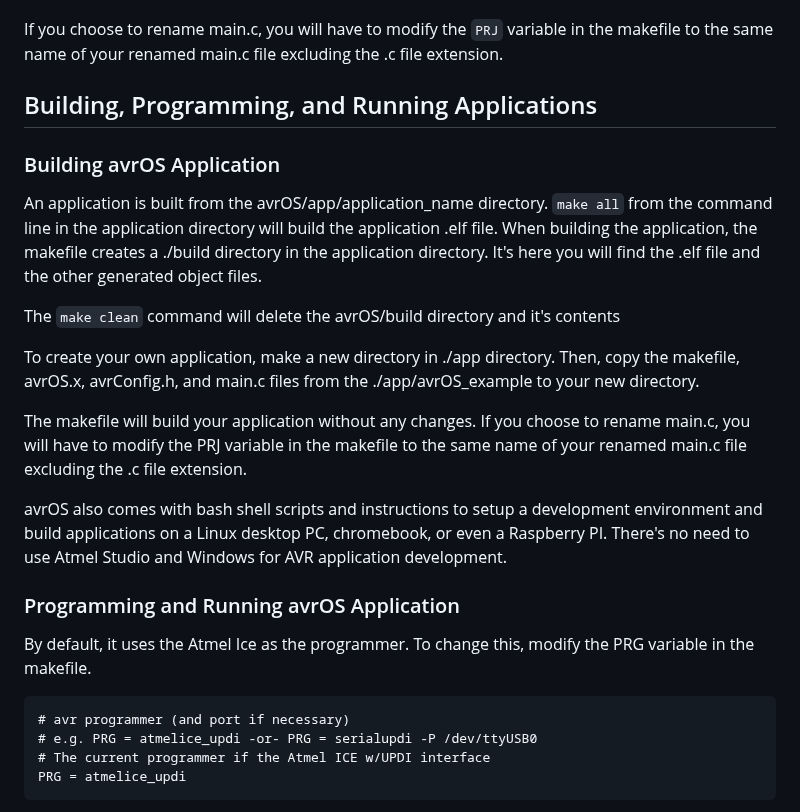
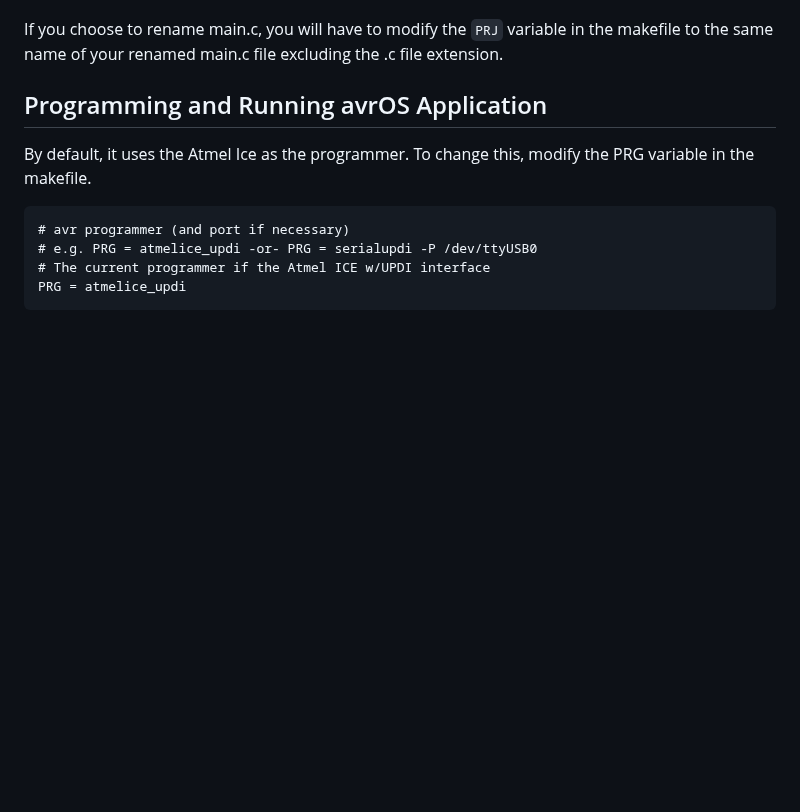
Before and after one commit to racerxr650r/avrOS, a Markdown page: doc/MANUAL.md, the part around one of its changes. Drawn GitHub-style; blank space fills up the shorter version.

```diff
--- a/doc/MANUAL.md
+++ b/doc/MANUAL.md
@@ -129,30 +155,7 @@ If you choose to rename main.c, you will have to modify the `PRJ` variable in
 the makefile to the same name of your renamed main.c file excluding the .c file
 extension.
 
-## Building, Programming, and Running Applications
-### Building avrOS Application
-An application is built from the avrOS/app/application_name directory.
-`make all` from the command line in the application directory will build the
-application .elf file. When building the application, the makefile creates a
-./build directory in the application directory. It's here you will find the
-.elf file and the other generated object files.
-
-The `make clean` command will delete the avrOS/build directory and it's contents
-
-To create your own application, make a new directory in ./app directory. Then,
-copy the makefile, avrOS.x, avrConfig.h, and main.c files from the
-./app/avrOS_example to your new directory.
-
-The makefile will build your application without any changes. If you choose to
-rename main.c, you will have to modify the PRJ variable in the makefile to the
-same name of your renamed main.c file excluding the .c file extension.
-
-avrOS also comes with bash shell scripts and instructions to setup a development
-environment and build applications on a Linux desktop PC, chromebook, or even a
-Raspberry PI. There's no need to use Atmel Studio and Windows for AVR application
-development.
-
-### Programming and Running avrOS Application
+## Programming and Running avrOS Application
 By default, it uses the Atmel Ice as the programmer.
 To change this, modify the PRG variable in the makefile.
 
```
Also changed, not shown: other parts of doc/MANUAL.md (+26 -0 lines).
